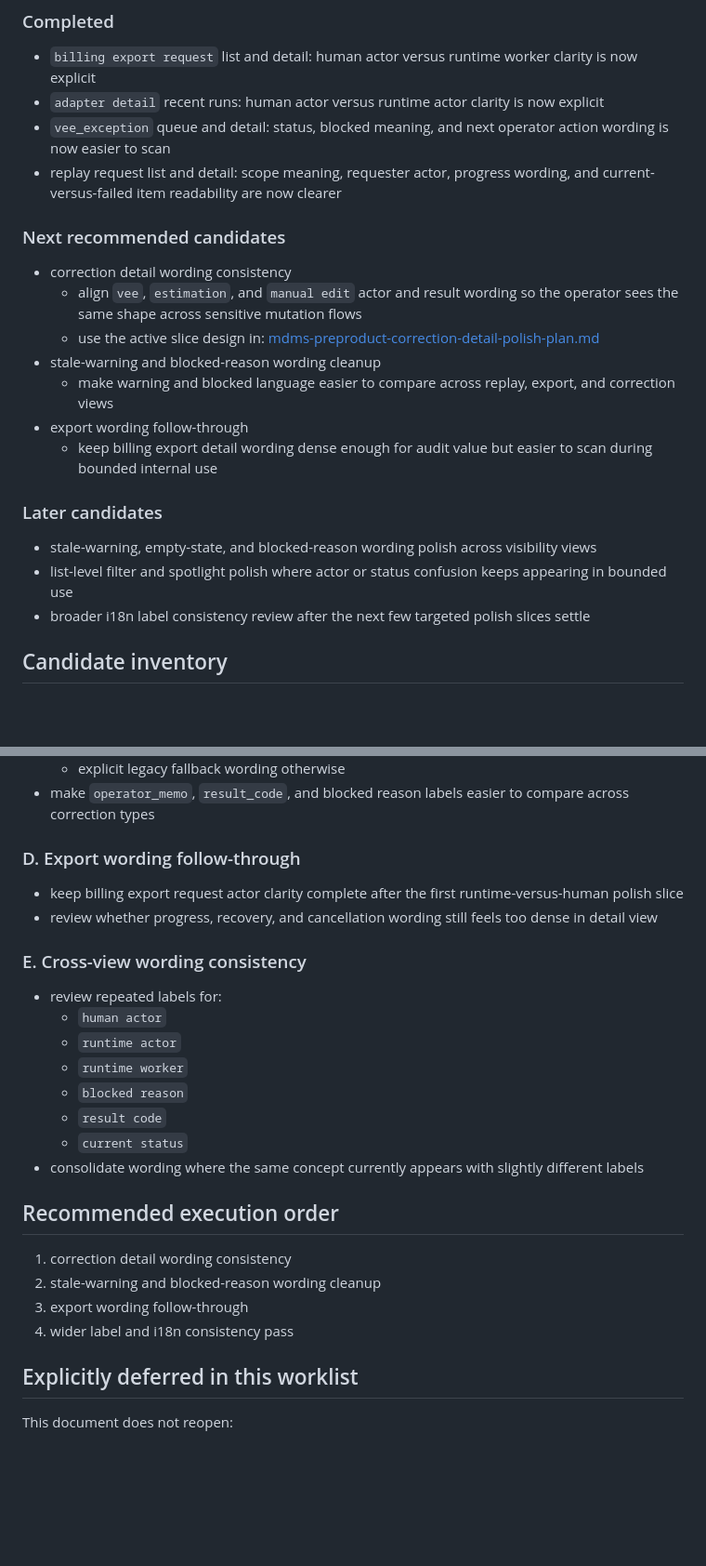
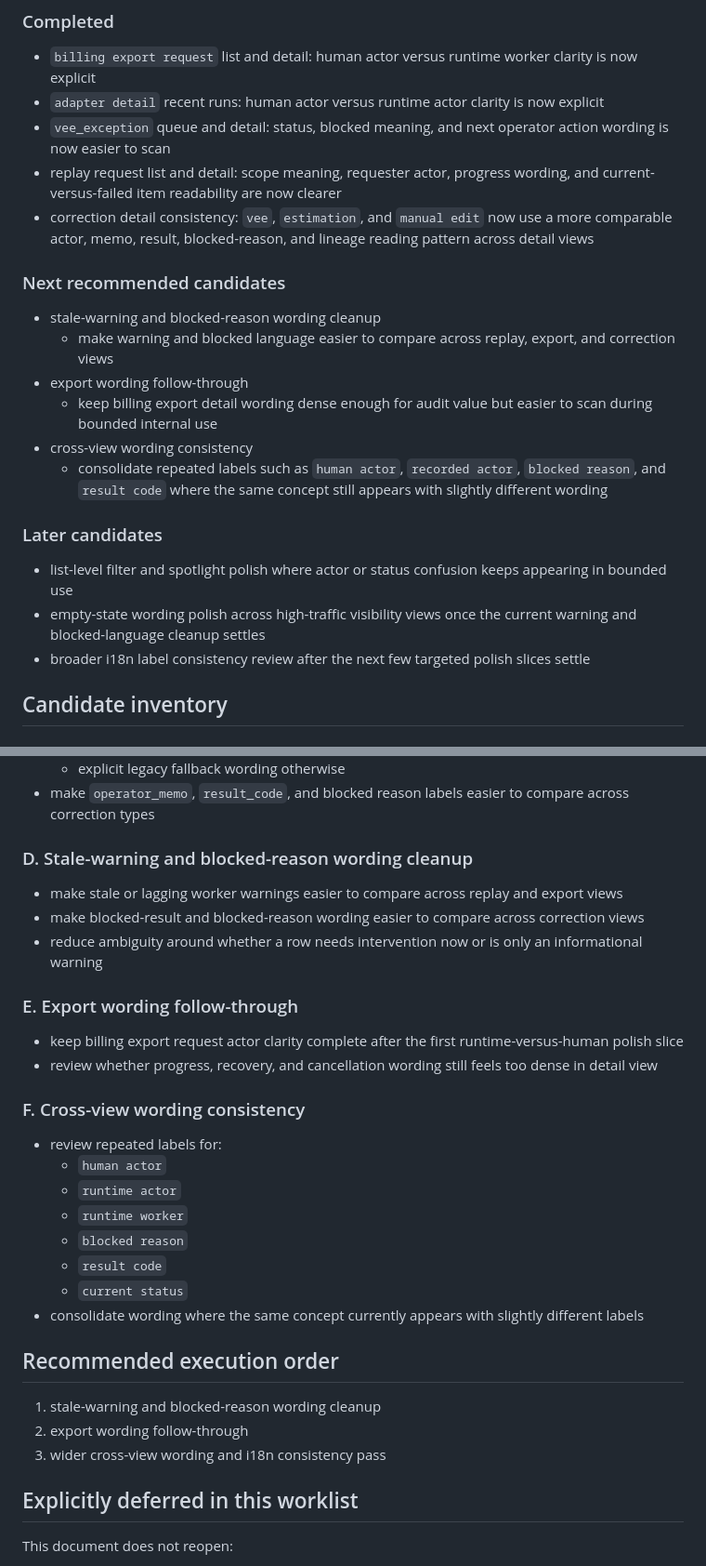
Before and after one commit to gomsoon/2604_sim_mdms_auto, a Markdown page: docs/mdms-preproduct-visibility-polish-worklist.md, 2 parts joined by grey strips. Shown at 93% size. GitHub-like rendering; blank space fills up the shorter version.

Commit message:
Refresh visibility polish priorities

```diff
--- a/docs/mdms-preproduct-visibility-polish-worklist.md
+++ b/docs/mdms-preproduct-visibility-polish-worklist.md
@@ -45,27 +45,30 @@ share the exact same wording or display rule.
 - replay request list and detail:
   scope meaning, requester actor, progress wording, and current-versus-failed
   item readability are now clearer
+- correction detail consistency:
+  `vee`, `estimation`, and `manual edit` now use a more comparable actor,
+  memo, result, blocked-reason, and lineage reading pattern across detail
+  views
 
 ### Next recommended candidates
 
-- correction detail wording consistency
-  - align `vee`, `estimation`, and `manual edit` actor and result wording so
-    the operator sees the same shape across sensitive mutation flows
-  - use the active slice design in:
-    [mdms-preproduct-correction-detail-polish-plan.md](/home/tprover/2604_sim_mdms_auto/docs/mdms-preproduct-correction-detail-polish-plan.md)
 - stale-warning and blocked-reason wording cleanup
   - make warning and blocked language easier to compare across replay, export,
     and correction views
 - export wording follow-through
   - keep billing export detail wording dense enough for audit value but easier
     to scan during bounded internal use
+- cross-view wording consistency
+  - consolidate repeated labels such as `human actor`, `recorded actor`,
+    `blocked reason`, and `result code` where the same concept still appears
+    with slightly different wording
 
 ### Later candidates
 
-- stale-warning, empty-state, and blocked-reason wording polish across
-  visibility views
 - list-level filter and spotlight polish where actor or status confusion keeps
   appearing in bounded use
+- empty-state wording polish across high-traffic visibility views once the
+  current warning and blocked-language cleanup settles
 - broader i18n label consistency review after the next few targeted polish
   slices settle
 
@@ -99,14 +102,23 @@ share the exact same wording or display rule.
 - make `operator_memo`, `result_code`, and blocked reason labels easier to
   compare across correction types
 
-### D. Export wording follow-through
+### D. Stale-warning and blocked-reason wording cleanup
+
+- make stale or lagging worker warnings easier to compare across replay and
+  export views
+- make blocked-result and blocked-reason wording easier to compare across
+  correction views
+- reduce ambiguity around whether a row needs intervention now or is only an
+  informational warning
+
+### E. Export wording follow-through
 
 - keep billing export request actor clarity complete after the first
   runtime-versus-human polish slice
 - review whether progress, recovery, and cancellation wording still feels too
   dense in detail view
 
-### E. Cross-view wording consistency
+### F. Cross-view wording consistency
 
 - review repeated labels for:
   - `human actor`
@@ -120,10 +132,9 @@ share the exact same wording or display rule.
 
 ## Recommended execution order
 
-1. correction detail wording consistency
-2. stale-warning and blocked-reason wording cleanup
-3. export wording follow-through
-4. wider label and i18n consistency pass
+1. stale-warning and blocked-reason wording cleanup
+2. export wording follow-through
+3. wider cross-view wording and i18n consistency pass
 
 ## Explicitly deferred in this worklist
 
```
Also changed, not shown: docs/backlog.md (+2 -0 lines), docs/mdms-preproduct-plan.md (+6 -4 lines).
